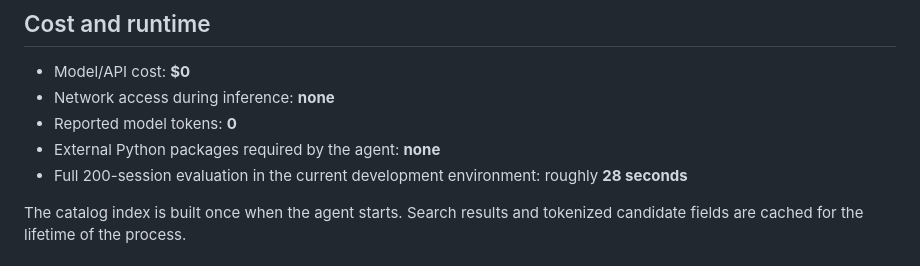
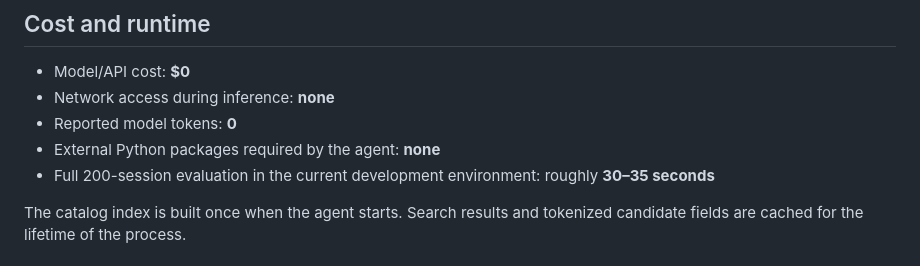
Before and after one commit to Fe1yang/Need-Decoder, a Markdown page: README.md, the part around the change. GitHub-like rendering.

Commit message:
Align documented runtime with release benchmark

```diff
--- a/README.md
+++ b/README.md
@@ -115,7 +115,7 @@ That diagnostic script is not imported by the agent and is never used at inferen
 - Network access during inference: **none**
 - Reported model tokens: **0**
 - External Python packages required by the agent: **none**
-- Full 200-session evaluation in the current development environment: roughly **28 seconds**
+- Full 200-session evaluation in the current development environment: roughly **30–35 seconds**
 
 The catalog index is built once when the agent starts. Search results and tokenized candidate fields
 are cached for the lifetime of the process.
```
